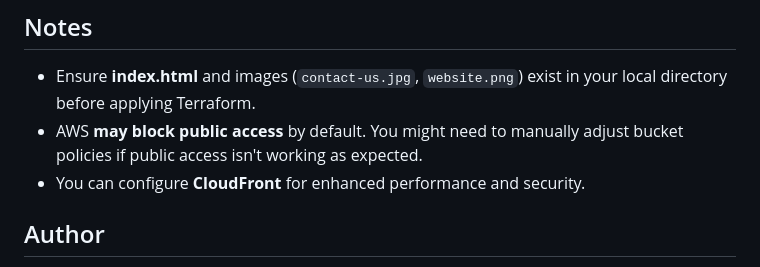
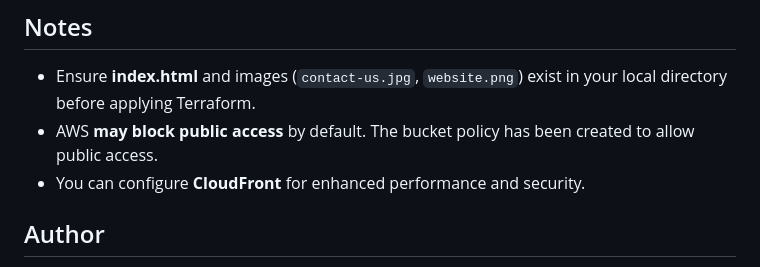
Before and after one commit to collinsefe/terraform-s3-static-website, a Markdown page: README.md, the part around the change. GitHub-like rendering.

```diff
--- a/README.md
+++ b/README.md
@@ -145,7 +145,8 @@ terraform destroy -auto-approve
 
 ## Notes
 - Ensure **index.html** and images (`contact-us.jpg`, `website.png`) exist in your local directory before applying Terraform.
-- AWS **may block public access** by default. You might need to manually adjust bucket policies if public access isn't working as expected.
+- AWS **may block public access** by default.
+  The bucket policy has been created to allow public access.
 - You can configure **CloudFront** for enhanced performance and security.
 
 ## Author
```
